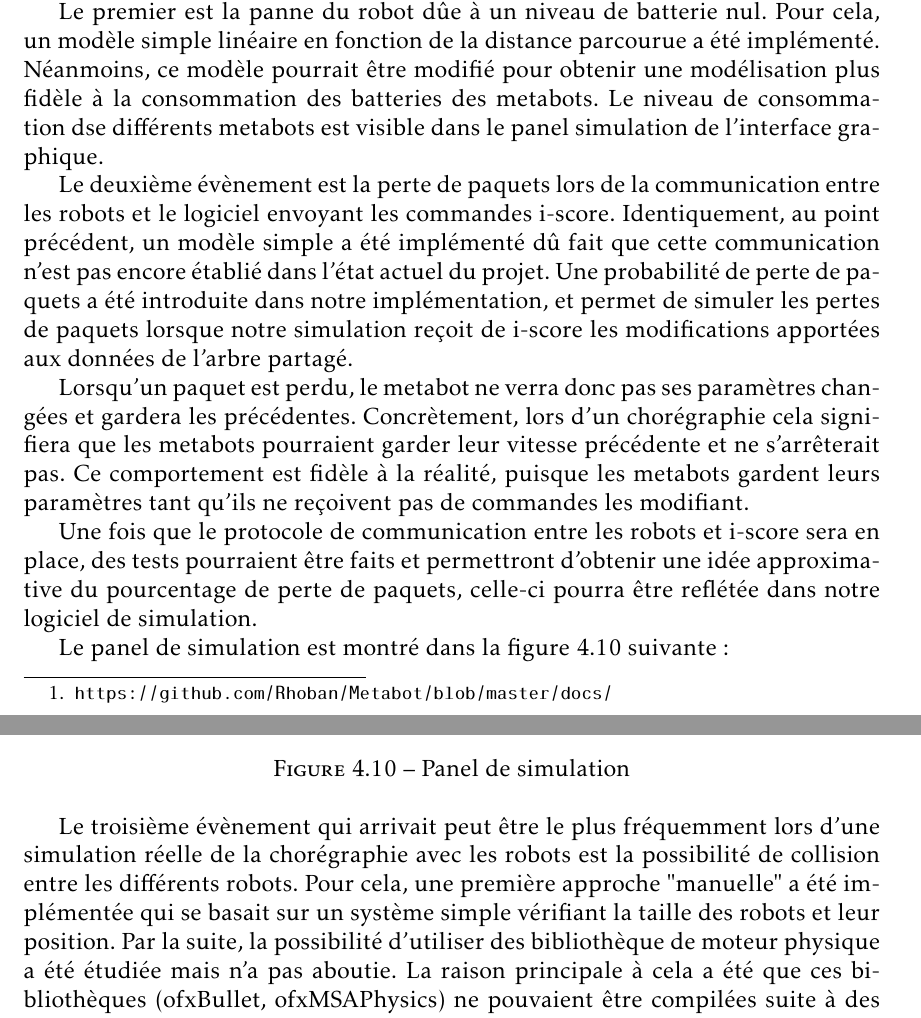
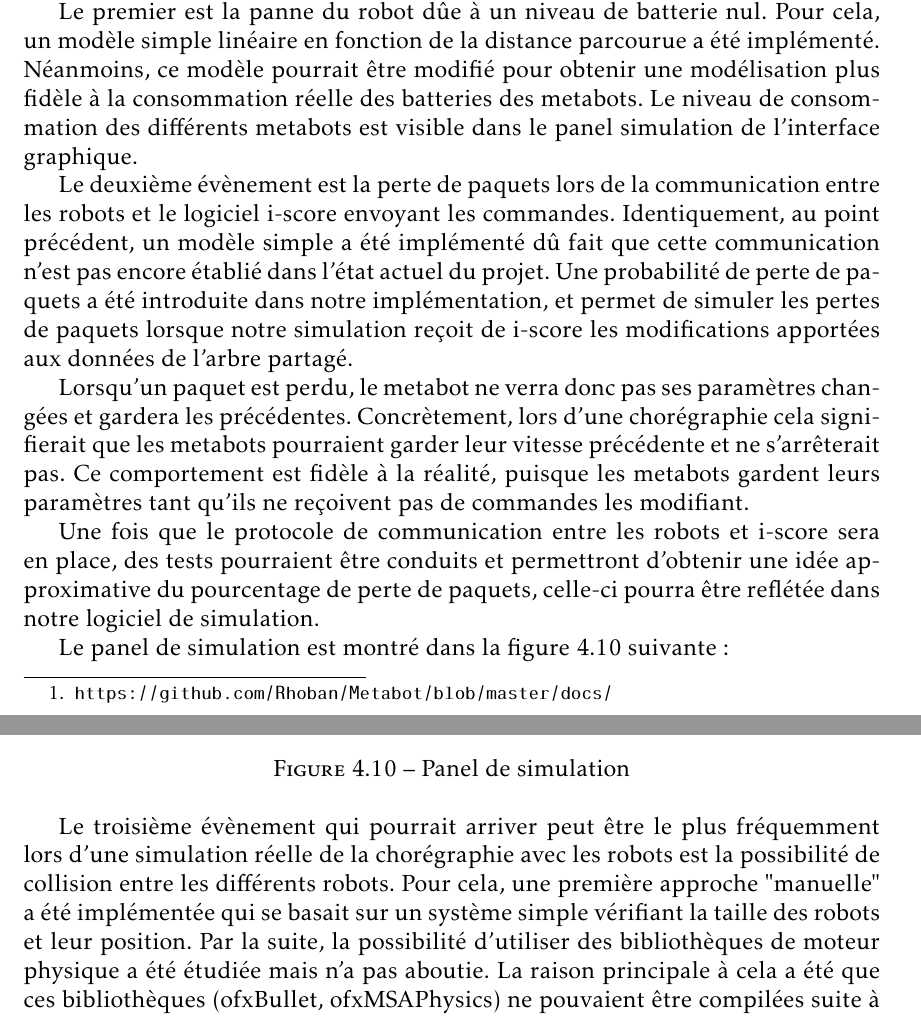
Before and after one commit to mpaillassa/rapport_robot, a LaTeX document (rapport_final.tex, which reads archi_imple.tex): two parts of pages 17 and 18 of 28, joined at a grey line, cut so that both start at the same text. Compiled offline with pdfLaTeX.

Commit message:
archi ok

```diff
--- a/archi_imple.tex
+++ b/archi_imple.tex
@@ -121,13 +121,13 @@ Concernant la simulation, un des aspects le plus important et étroitement reli
 
 Ensuite, nous avons implémenté trois évènements qui peuvent arriver au cours de la chorégraphie et qui nous semblaient utiles à mettre en place pour l'artiste simulant la chorégraphie.
 
-Le premier est la panne du robot dûe à un niveau de batterie nul. Pour cela, un modèle simple linéaire en fonction de la distance parcourue a été implémenté. Néanmoins, ce modèle pourrait être modifié pour obtenir une modélisation plus fidèle à la consommation des batteries des metabots. Le niveau de consommation dse différents metabots est visible dans le panel simulation de l'interface graphique.
+Le premier est la panne du robot dûe à un niveau de batterie nul. Pour cela, un modèle simple linéaire en fonction de la distance parcourue a été implémenté. Néanmoins, ce modèle pourrait être modifié pour obtenir une modélisation plus fidèle à la consommation réelle des batteries des metabots. Le niveau de consommation des différents metabots est visible dans le panel simulation de l'interface graphique.
 
-Le deuxième évènement est la perte de paquets lors de la communication entre les robots et le logiciel envoyant les commandes i-score. Identiquement, au point précédent, un modèle simple a été implémenté dû fait que cette communication n'est pas encore établié dans l'état actuel du projet. Une probabilité de perte de paquets a été introduite dans notre implémentation, et permet de simuler les pertes de paquets lorsque notre simulation reçoit de i-score les modifications apportées aux données de l'arbre partagé.
+Le deuxième évènement est la perte de paquets lors de la communication entre les robots et le logiciel i-score envoyant les commandes. Identiquement, au point précédent, un modèle simple a été implémenté dû fait que cette communication n'est pas encore établié dans l'état actuel du projet. Une probabilité de perte de paquets a été introduite dans notre implémentation, et permet de simuler les pertes de paquets lorsque notre simulation reçoit de i-score les modifications apportées aux données de l'arbre partagé.
 
-Lorsqu'un paquet est perdu, le metabot ne verra donc pas ses paramètres changées et gardera les précédentes. Concrètement, lors d'un chorégraphie cela signifiera que les metabots pourraient garder leur vitesse précédente et ne s'arrêterait pas. Ce comportement est fidèle à la réalité, puisque les metabots gardent leurs paramètres tant qu'ils ne reçoivent pas de commandes les modifiant.
+Lorsqu'un paquet est perdu, le metabot ne verra donc pas ses paramètres changées et gardera les précédentes. Concrètement, lors d'une chorégraphie cela signifierait que les metabots pourraient garder leur vitesse précédente et ne s'arrêterait pas. Ce comportement est fidèle à la réalité, puisque les metabots gardent leurs paramètres tant qu'ils ne reçoivent pas de commandes les modifiant.
 
-Une fois que le protocole de communication entre les robots et i-score sera en place, des tests pourraient être faits et permettront d'obtenir une idée approximative du pourcentage de perte de paquets, celle-ci pourra être reflétée dans notre logiciel de simulation.
+Une fois que le protocole de communication entre les robots et i-score sera en place, des tests pourraient être conduits et permettront d'obtenir une idée approximative du pourcentage de perte de paquets, celle-ci pourra être reflétée dans notre logiciel de simulation.
 
 Le panel de simulation est montré dans la figure \ref{spa} suivante :
 
@@ -138,4 +138,4 @@ Le panel de simulation est montré dans la figure \ref{spa} suivante :
 \label{spa}
 \end{figure}
 
-Le troisième évènement qui arrivait peut être le plus fréquemment lors d'une simulation réelle de la chorégraphie avec les robots est la possibilité de collision entre les différents robots. Pour cela, une première approche "manuelle" a été implémentée qui se basait sur un système simple vérifiant la taille des robots et leur position. Par la suite, la possibilité d'utiliser des bibliothèque de moteur physique a été étudiée mais n'a pas aboutie. La raison principale à cela a été que ces bibliothèques (ofxBullet, ofxMSAPhysics) ne pouvaient être compilées suite à des erreurs dans le code publié sur GitHub. Il est fort probable que ce problème était dû à des commits récents mais nous n'avons pas insisté dans la suite du projet pour recompiler ces bibliothèques.
+Le troisième évènement qui pourrait arriver peut être le plus fréquemment lors d'une simulation réelle de la chorégraphie avec les robots est la possibilité de collision entre les différents robots. Pour cela, une première approche "manuelle" a été implémentée qui se basait sur un système simple vérifiant la taille des robots et leur position. Par la suite, la possibilité d'utiliser des bibliothèques de moteur physique a été étudiée mais n'a pas aboutie. La raison principale à cela a été que ces bibliothèques (ofxBullet, ofxMSAPhysics) ne pouvaient être compilées suite à des erreurs dans le code publié sur GitHub. Il est fort probable que ce problème était dû à des commits récents mais nous n'avons pas insisté dans la suite du projet pour recompiler ces bibliothèques.
```
Also changed, not shown: archi_imple.tex (4 more changed lines).
